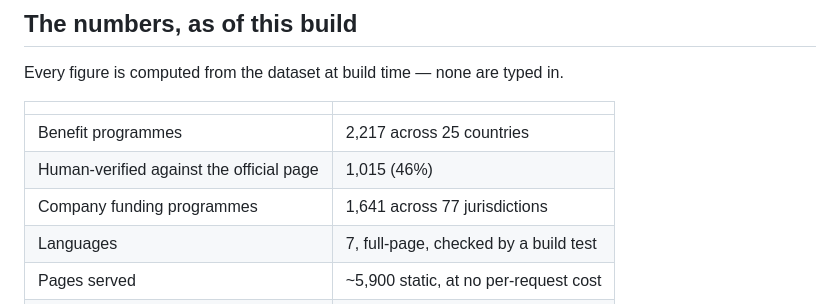
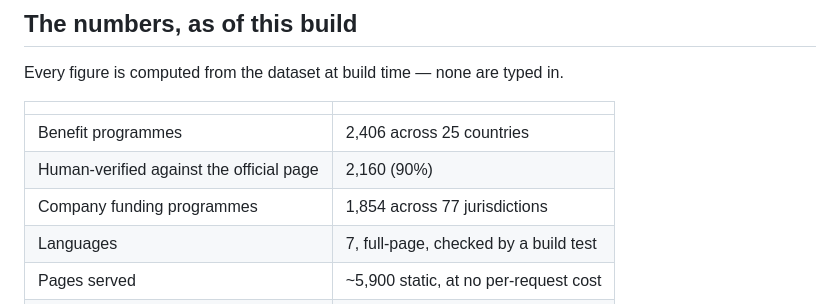
Before and after one commit to adityashashidhar55-cpu/unclaimed, a Markdown page: docs/DEMO.md, the part around the change. GitHub-like rendering.

Commit message:
Release 2026-10-05: demo doc counts

```diff
--- a/docs/DEMO.md
+++ b/docs/DEMO.md
@@ -93,9 +93,9 @@ Every figure is computed from the dataset at build time — none are typed in.
 
 | | |
 | --- | --- |
-| Benefit programmes | 2,217 across 25 countries |
-| Human-verified against the official page | 1,015 (46%) |
-| Company funding programmes | 1,641 across 77 jurisdictions |
+| Benefit programmes | 2,406 across 25 countries |
+| Human-verified against the official page | 2,160 (90%) |
+| Company funding programmes | 1,854 across 77 jurisdictions |
 | Languages | 7, full-page, checked by a build test |
 | Pages served | ~5,900 static, at no per-request cost |
 | Runtime dependencies | none |
```
